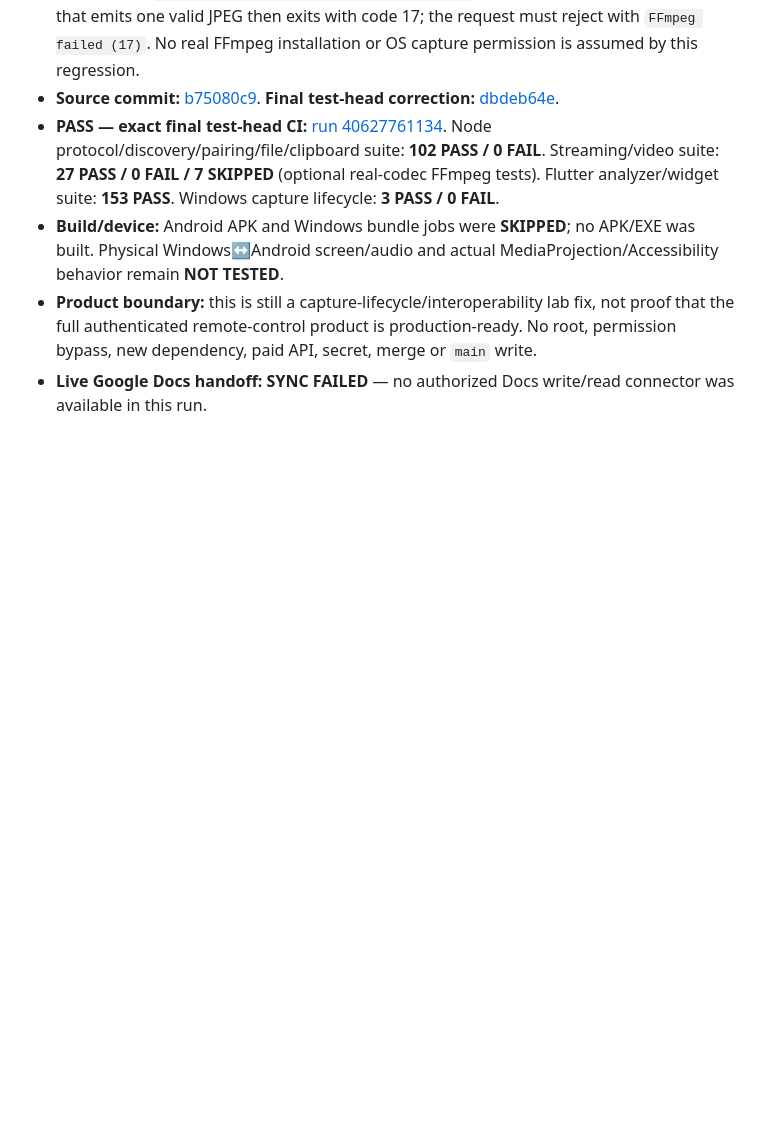
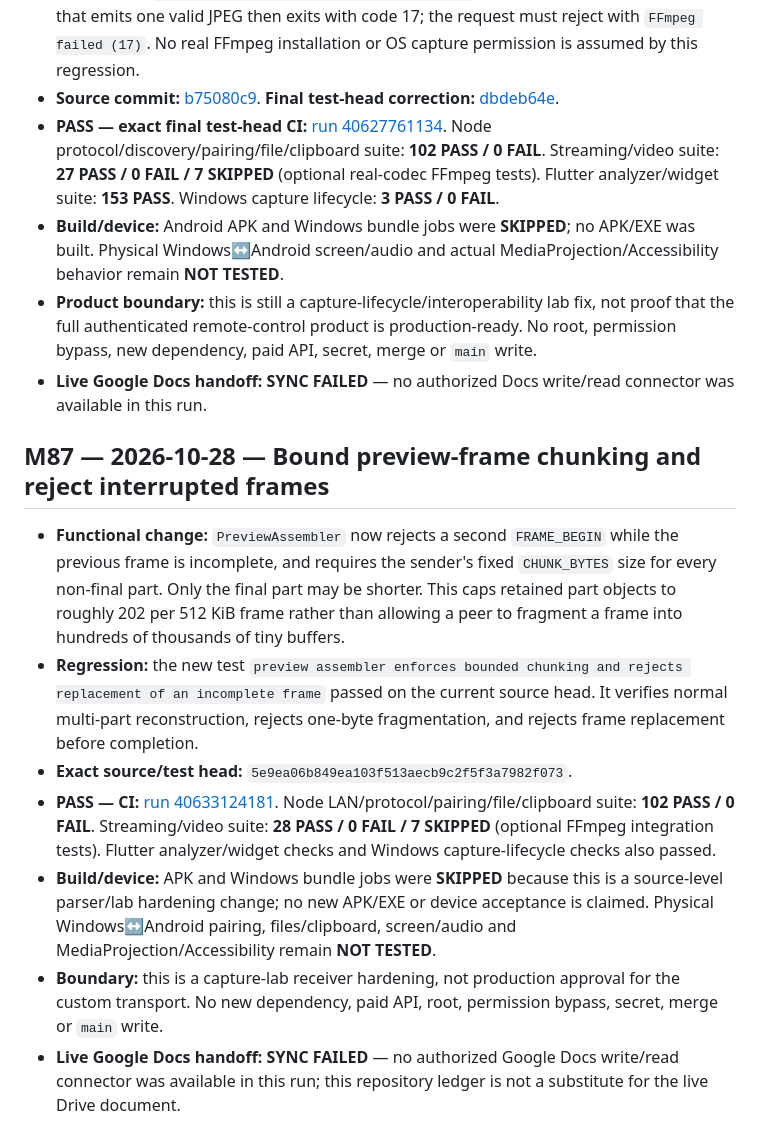
Before and after one commit to amroalhamedi2022-hue/Remote-Control, a Markdown page: docs/AUTONOMOUS_ACCEPTANCE.md, the part around the change. GitHub-like rendering; blank space fills up the shorter version.

Commit message:
docs(remote): record M87 bounded preview framing acceptance

```diff
--- a/docs/AUTONOMOUS_ACCEPTANCE.md
+++ b/docs/AUTONOMOUS_ACCEPTANCE.md
@@ -595,3 +595,13 @@ No merge, no `main` changes, no new dependency, and no paid API.
 - **Build/device:** Android APK and Windows bundle jobs were **SKIPPED**; no APK/EXE was built. Physical Windows↔Android screen/audio and actual MediaProjection/Accessibility behavior remain **NOT TESTED**.
 - **Product boundary:** this is still a capture-lifecycle/interoperability lab fix, not proof that the full authenticated remote-control product is production-ready. No root, permission bypass, new dependency, paid API, secret, merge or `main` write.
 - **Live Google Docs handoff:** **SYNC FAILED** — no authorized Docs write/read connector was available in this run.
+
+## M87 — 2026-10-28 — Bound preview-frame chunking and reject interrupted frames
+
+- **Functional change:** `PreviewAssembler` now rejects a second `FRAME_BEGIN` while the previous frame is incomplete, and requires the sender's fixed `CHUNK_BYTES` size for every non-final part. Only the final part may be shorter. This caps retained part objects to roughly 202 per 512 KiB frame rather than allowing a peer to fragment a frame into hundreds of thousands of tiny buffers.
+- **Regression:** the new test `preview assembler enforces bounded chunking and rejects replacement of an incomplete frame` passed on the current source head. It verifies normal multi-part reconstruction, rejects one-byte fragmentation, and rejects frame replacement before completion.
+- **Exact source/test head:** `5e9ea06b849ea103f513aecb9c2f5f3a7982f073`.
+- **PASS — CI:** [run 40633124181](https://github.com/amroalhamedi2022-hue/Remote-Control/actions/runs/40633124181). Node LAN/protocol/pairing/file/clipboard suite: **102 PASS / 0 FAIL**. Streaming/video suite: **28 PASS / 0 FAIL / 7 SKIPPED** (optional FFmpeg integration tests). Flutter analyzer/widget checks and Windows capture-lifecycle checks also passed.
+- **Build/device:** APK and Windows bundle jobs were **SKIPPED** because this is a source-level parser/lab hardening change; no new APK/EXE or device acceptance is claimed. Physical Windows↔Android pairing, files/clipboard, screen/audio and MediaProjection/Accessibility remain **NOT TESTED**.
+- **Boundary:** this is a capture-lab receiver hardening, not production approval for the custom transport. No new dependency, paid API, root, permission bypass, secret, merge or `main` write.
+- **Live Google Docs handoff:** **SYNC FAILED** — no authorized Google Docs write/read connector was available in this run; this repository ledger is not a substitute for the live Drive document.
```
